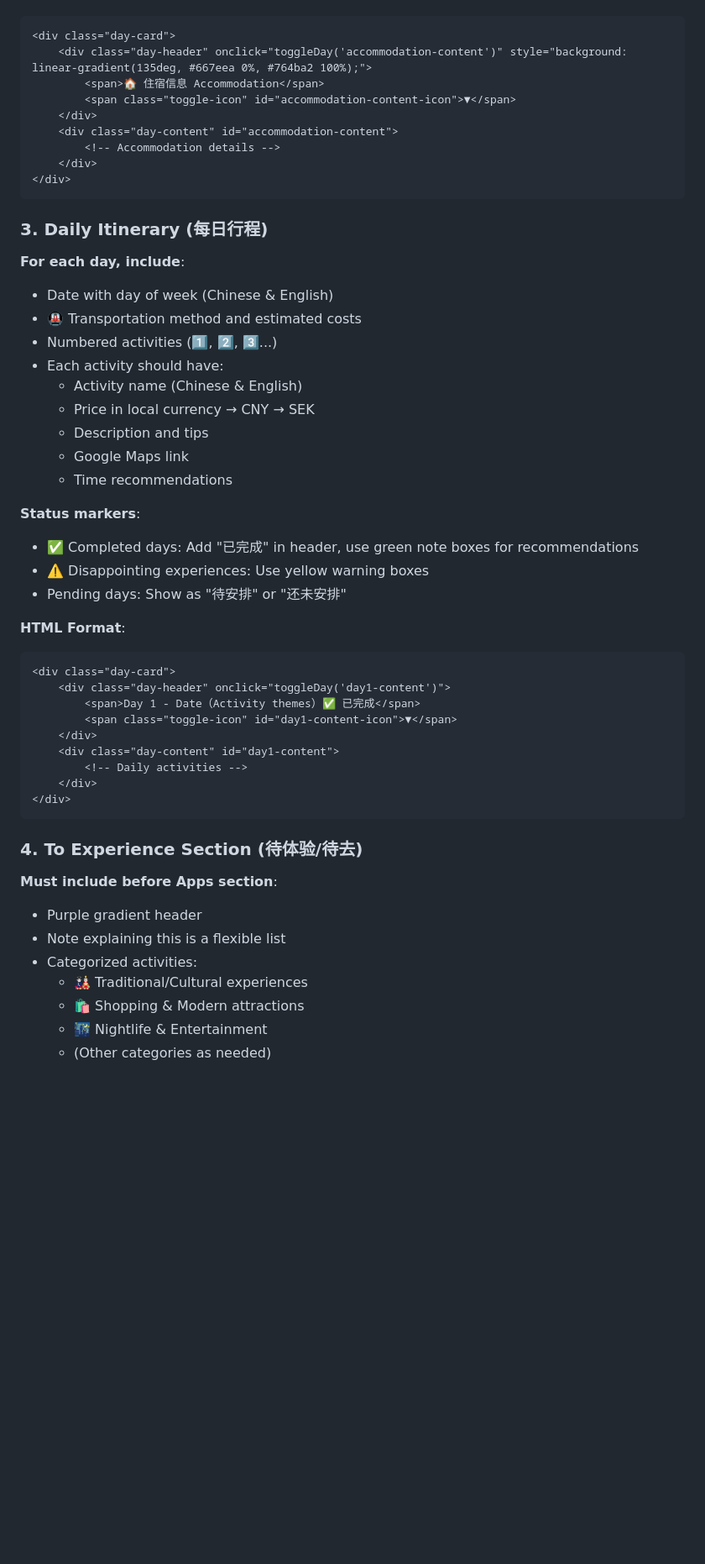
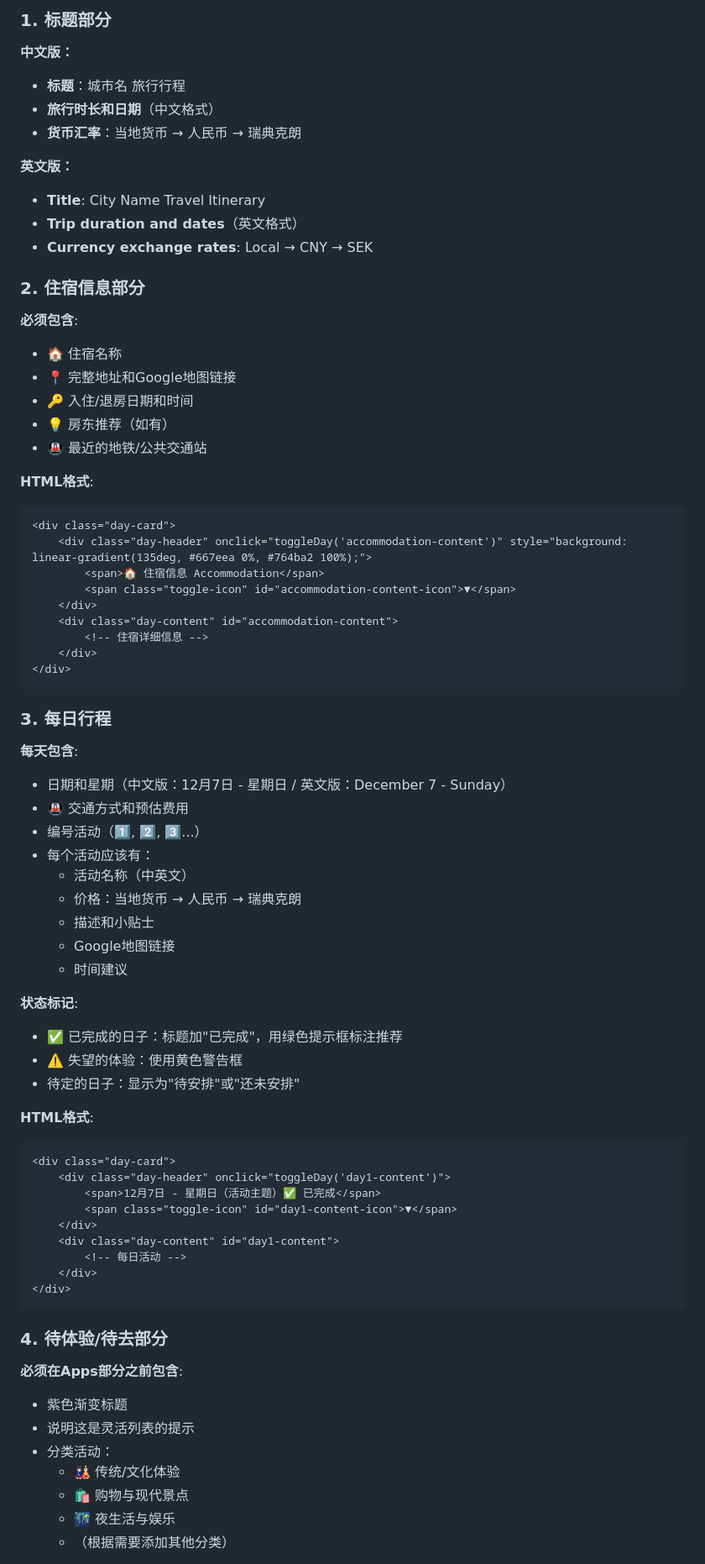
Before and after one commit to wanzi-molly/trip-planners, a Markdown page: .claude/trip-planner-template.md, the part around one of its changes. Shown at 84% size. Drawn GitHub-style; blank space fills up the shorter version.

````diff
--- a/.claude/trip-planner-template.md
+++ b/.claude/trip-planner-template.md
@@ -38,3 +48,23 @@ Before creating the itinerary, ask the user for:
+### 1. 标题部分
+**中文版：**
+- **标题**：城市名 旅行行程
+- **旅行时长和日期**（中文格式）
+- **货币汇率**：当地货币 → 人民币 → 瑞典克朗
+
+**英文版：**
+- **Title**: City Name Travel Itinerary
+- **Trip duration and dates**（英文格式）
+- **Currency exchange rates**: Local → CNY → SEK
+
+### 2. 住宿信息部分
+**必须包含**:
+- 🏠 住宿名称
+- 📍 完整地址和Google地图链接
+- 🔑 入住/退房日期和时间
+- 💡 房东推荐（如有）
+- 🚇 最近的地铁/公共交通站
+
+**HTML格式**:
 ```html
 <div class="day-card">
     <div class="day-header" onclick="toggleDay('accommodation-content')" style="background: linear-gradient(135deg, #667eea 0%, #764ba2 100%);">
@@ -42,48 +72,48 @@ Before creating the itinerary, ask the user for:
         <span class="toggle-icon" id="accommodation-content-icon">▼</span>
     </div>
     <div class="day-content" id="accommodation-content">
-        <!-- Accommodation details -->
+        <!-- 住宿详细信息 -->
     </div>
 </div>
 ```
 
-### 3. Daily Itinerary (每日行程)
-**For each day, include**:
-- Date with day of week (Chinese & English)
-- 🚇 Transportation method and estimated costs
-- Numbered activities (1️⃣, 2️⃣, 3️⃣...)
-- Each activity should have:
-  - Activity name (Chinese & English)
-  - Price in local currency → CNY → SEK
-  - Description and tips
-  - Google Maps link
-  - Time recommendations
+### 3. 每日行程
+**每天包含**:
+- 日期和星期（中文版：12月7日 - 星期日 / 英文版：December 7 - Sunday）
+- 🚇 交通方式和预估费用
+- 编号活动（1️⃣, 2️⃣, 3️⃣...）
+- 每个活动应该有：
+  - 活动名称（中英文）
+  - 价格：当地货币 → 人民币 → 瑞典克朗
+  - 描述和小贴士
+  - Google地图链接
+  - 时间建议
 
-**Status markers**:
-- ✅ Completed days: Add "已完成" in header, use green note boxes for recommendations
-- ⚠️ Disappointing experiences: Use yellow warning boxes
-- Pending days: Show as "待安排" or "还未安排"
+**状态标记**:
+- ✅ 已完成的日子：标题加"已完成"，用绿色提示框标注推荐
+- ⚠️ 失望的体验：使用黄色警告框
+- 待定的日子：显示为"待安排"或"还未安排"
 
-**HTML Format**:
+**HTML格式**:
 ```html
 <div class="day-card">
     <div class="day-header" onclick="toggleDay('day1-content')">
-        <span>Day 1 - Date（Activity themes）✅ 已完成</span>
+        <span>12月7日 - 星期日（活动主题）✅ 已完成</span>
         <span class="toggle-icon" id="day1-content-icon">▼</span>
     </div>
     <div class="day-content" id="day1-content">
-        <!-- Daily activities -->
+        <!-- 每日活动 -->
     </div>
 </div>
 ```
 
-### 4. To Experience Section (待体验/待去)
-**Must include before Apps section**:
-- Purple gradient header
-- Note explaining this is a flexible list
-- Categorized activities:
-  - 🎎 Traditional/Cultural experiences
-  - 🛍️ Shopping & Modern attractions
-  - 🌃 Nightlife & Entertainment
-  - (Other categories as needed)
+### 4. 待体验/待去部分
+**必须在Apps部分之前包含**:
+- 紫色渐变标题
+- 说明这是灵活列表的提示
+- 分类活动：
+  - 🎎 传统/文化体验
+  - 🛍️ 购物与现代景点
+  - 🌃 夜生活与娱乐
+  - （根据需要添加其他分类）
 
````
Also changed, not shown: other parts of .claude/trip-planner-template.md (+142 -115 lines).
